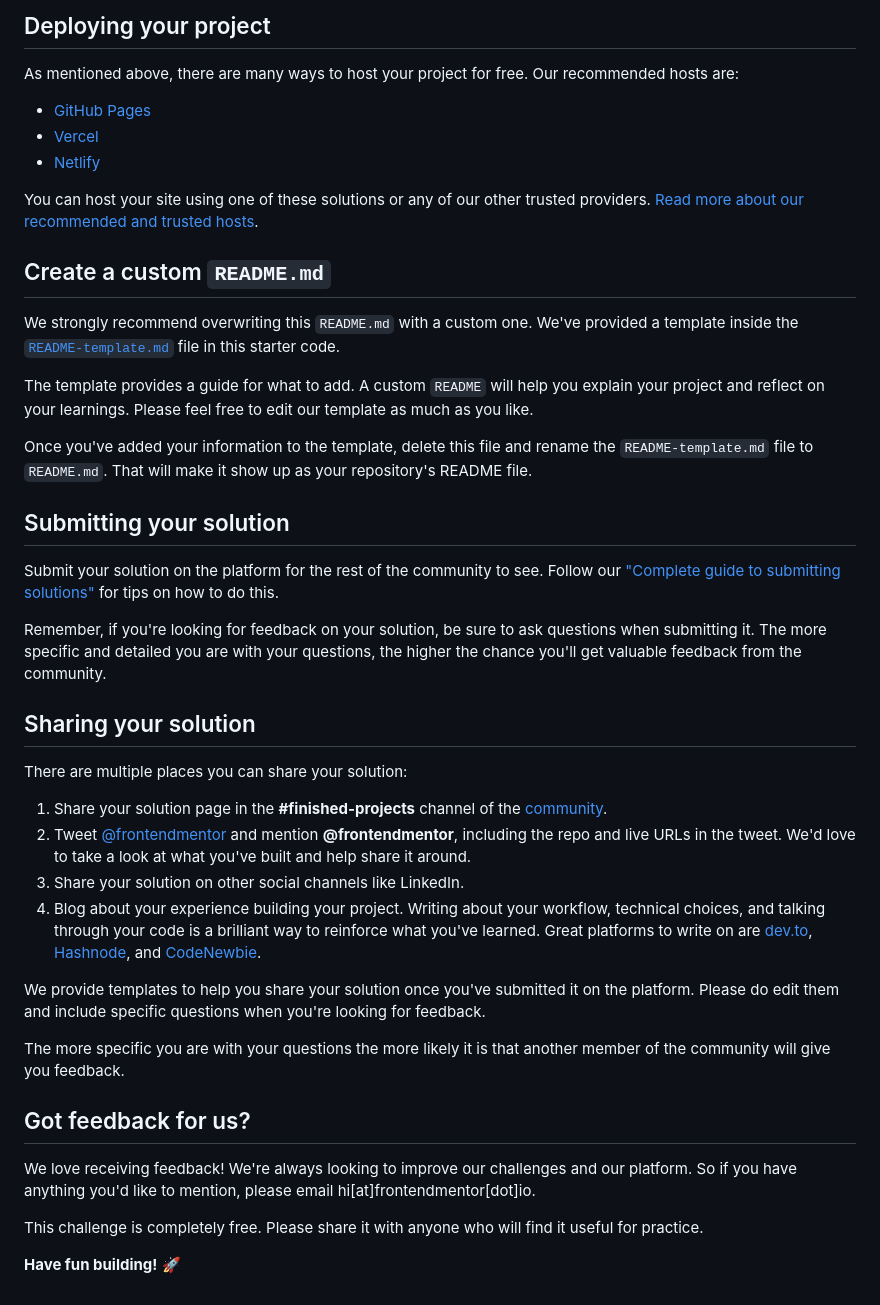
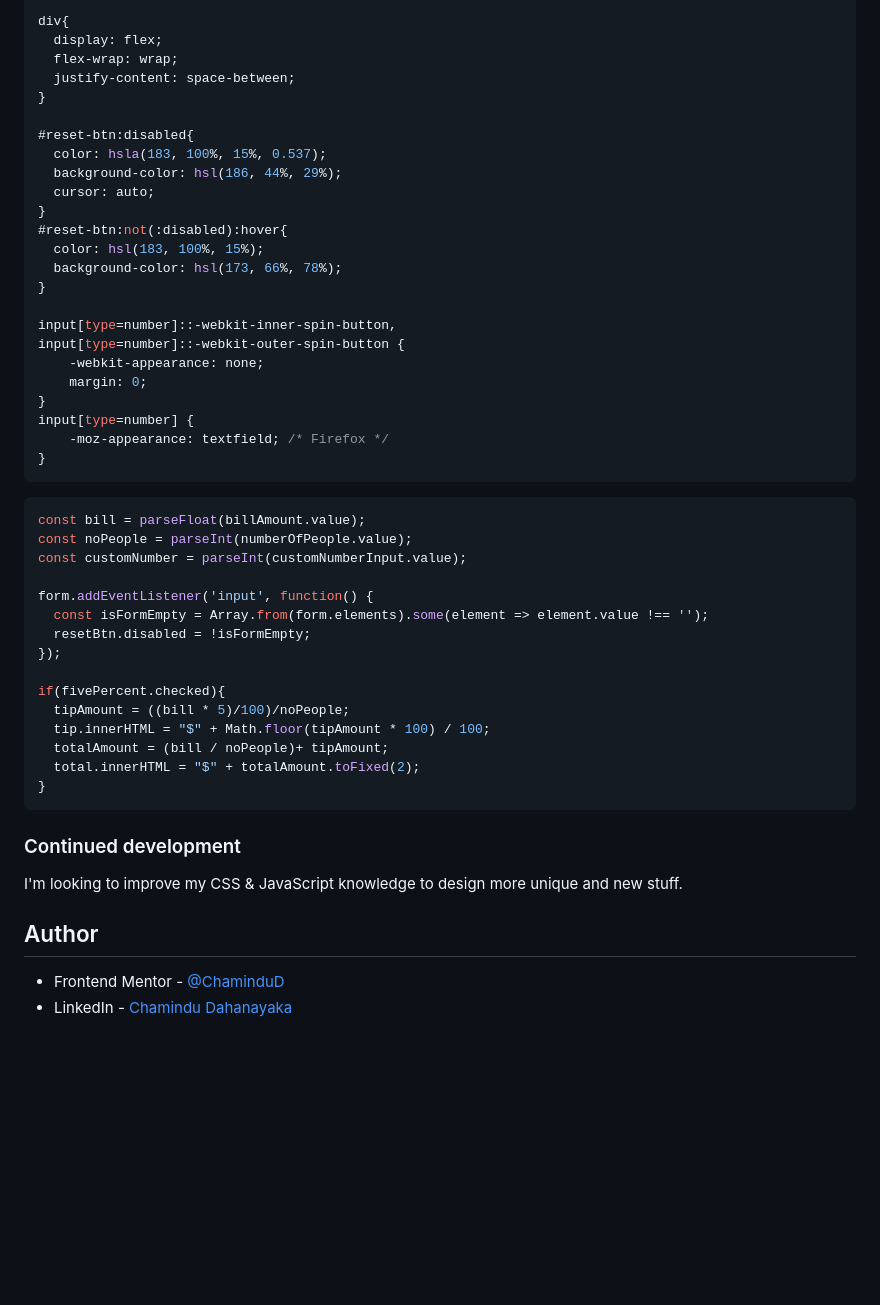
Before and after one commit to ChaminduD/Tip-calculator-app, a Markdown page: README.md, the part around the change printed below. GitHub-like rendering; blank space fills up the shorter version.

````diff
--- a/README.md
+++ b/README.md
@@ -49,45 +56,52 @@ Feel free to use any workflow that you feel comfortable with. Below is a suggest
 
-## Deploying your project
+div{
+  display: flex;
+  flex-wrap: wrap;
+  justify-content: space-between;
+}
 
-As mentioned above, there are many ways to host your project for free. Our recommended hosts are:
+#reset-btn:disabled{
+  color: hsla(183, 100%, 15%, 0.537);
+  background-color: hsl(186, 44%, 29%);
+  cursor: auto;
+}
+#reset-btn:not(:disabled):hover{
+  color: hsl(183, 100%, 15%);
+  background-color: hsl(173, 66%, 78%);
+}
 
-- [GitHub Pages](https://pages.github.com/)
-- [Vercel](https://vercel.com/)
-- [Netlify](https://www.netlify.com/)
+input[type=number]::-webkit-inner-spin-button,
+input[type=number]::-webkit-outer-spin-button {
+    -webkit-appearance: none;
+    margin: 0;
+}
+input[type=number] {
+    -moz-appearance: textfield; /* Firefox */
+}
+```
+```js
+const bill = parseFloat(billAmount.value);
+const noPeople = parseInt(numberOfPeople.value);
+const customNumber = parseInt(customNumberInput.value);
 
-You can host your site using one of these solutions or any of our other trusted providers. [Read more about our recommended and trusted hosts](https://medium.com/frontend-mentor/frontend-mentor-trusted-hosting-providers-bf000dfebe).
+form.addEventListener('input', function() {
+  const isFormEmpty = Array.from(form.elements).some(element => element.value !== '');
+  resetBtn.disabled = !isFormEmpty;
+});
 
-## Create a custom `README.md`
+if(fivePercent.checked){
+  tipAmount = ((bill * 5)/100)/noPeople;
+  tip.innerHTML = "$" + Math.floor(tipAmount * 100) / 100;
+  totalAmount = (bill / noPeople)+ tipAmount;
+  total.innerHTML = "$" + totalAmount.toFixed(2);
+}
+```
 
-We strongly recommend overwriting this `README.md` with a custom one. We've provided a template inside the [`README-template.md`](./README-template.md) file in this starter code.
+### Continued development
 
-The template provides a guide for what to add. A custom `README` will help you explain your project and reflect on your learnings. Please feel free to edit our template as much as you like.
+I'm looking to improve my CSS & JavaScript knowledge to design more unique and new stuff.
 
-Once you've added your information to the template, delete this file and rename the `README-template.md` file to `README.md`. That will make it show up as your repository's README file.
+## Author
 
-## Submitting your solution
-
-Submit your solution on the platform for the rest of the community to see. Follow our ["Complete guide to submitting solutions"](https://medium.com/frontend-mentor/a-complete-guide-to-submitting-solutions-on-frontend-mentor-ac6384162248) for tips on how to do this.
-
-Remember, if you're looking for feedback on your solution, be sure to ask questions when submitting it. The more specific and detailed you are with your questions, the higher the chance you'll get valuable feedback from the community.
-
-## Sharing your solution
-
-There are multiple places you can share your solution:
-
-1. Share your solution page in the **#finished-projects** channel of the [community](https://www.frontendmentor.io/community).
-2. Tweet [@frontendmentor](https://twitter.com/frontendmentor) and mention **@frontendmentor**, including the repo and live URLs in the tweet. We'd love to take a look at what you've built and help share it around.
-3. Share your solution on other social channels like LinkedIn.
-4. Blog about your experience building your project. Writing about your workflow, technical choices, and talking through your code is a brilliant way to reinforce what you've learned. Great platforms to write on are [dev.to](https://dev.to/), [Hashnode](https://hashnode.com/), and [CodeNewbie](https://community.codenewbie.org/).
-
-We provide templates to help you share your solution once you've submitted it on the platform. Please do edit them and include specific questions when you're looking for feedback.
-
-The more specific you are with your questions the more likely it is that another member of the community will give you feedback.
-
-## Got feedback for us?
-
-We love receiving feedback! We're always looking to improve our challenges and our platform. So if you have anything you'd like to mention, please email hi[at]frontendmentor[dot]io.
-
-This challenge is completely free. Please share it with anyone who will find it useful for practice.
-
-**Have fun building!** 🚀
+- Frontend Mentor - [@ChaminduD](https://www.frontendmentor.io/profile/ChaminduD)
+- LinkedIn - [Chamindu Dahanayaka](https://www.linkedin.com/in/chamindudahanayaka/)
````
Also changed, not shown: other parts of README.md (+35 -28 lines), README-template.md (deleted, +0 -112 lines), style-guide.md (deleted, +0 -34 lines), design/active-states.jpg (deleted), design/desktop-design-completed.jpg (deleted), design/desktop-design-empty.jpg (deleted), design/desktop-preview.jpg (deleted), design/mobile-design.jpg (deleted), screenshot.jpeg (added), 3 other files.
